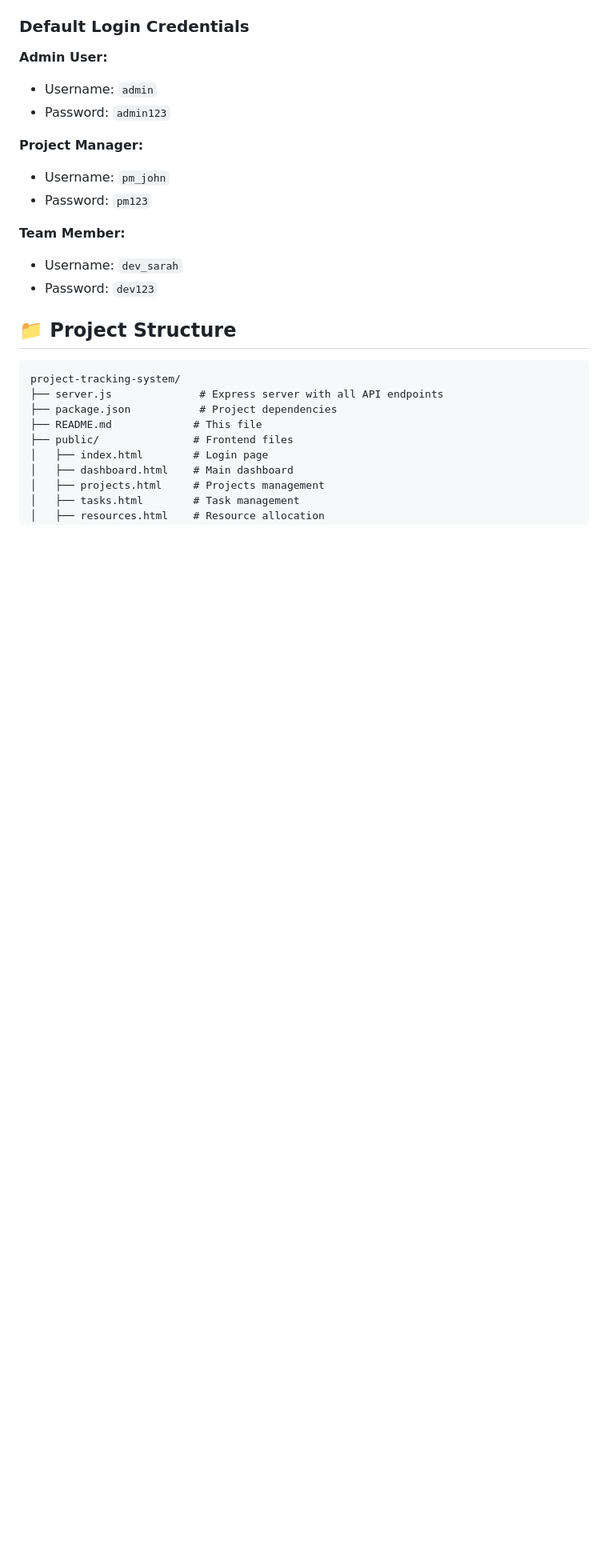
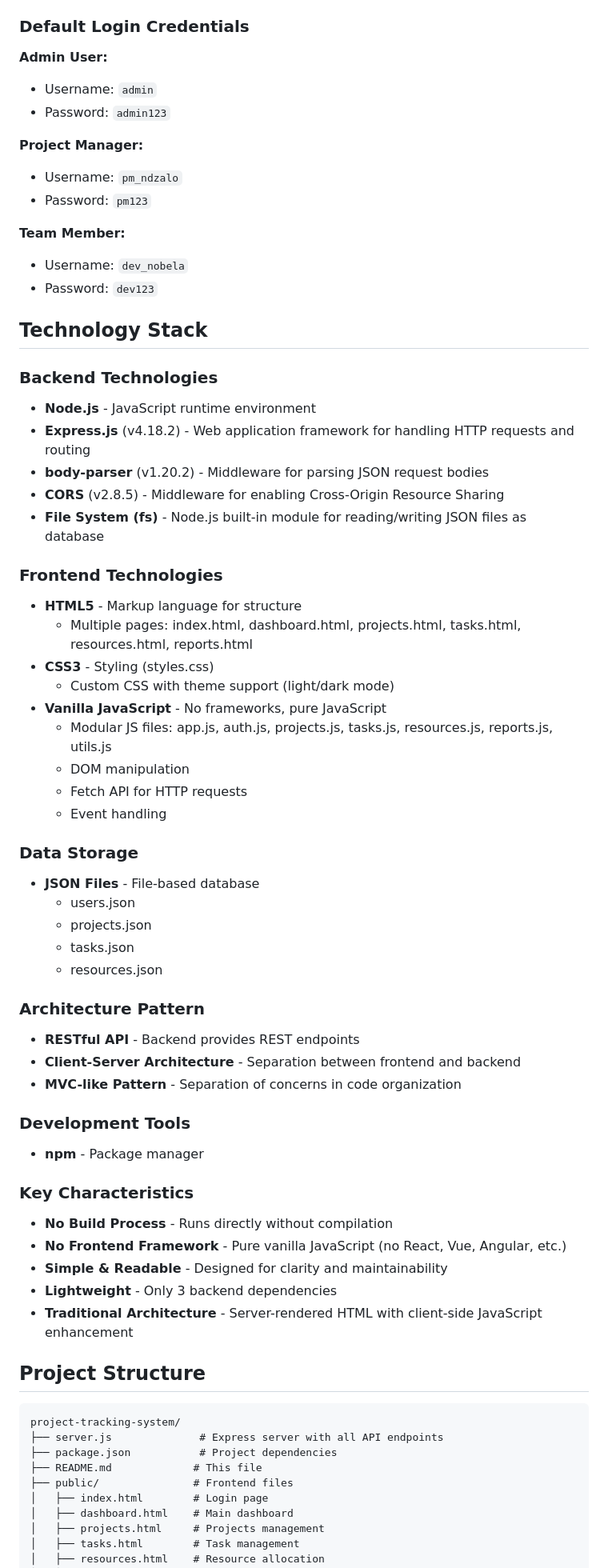
Before and after one commit to NDZALO2010/ProjectTrackingSystem, a Markdown page: README.md, the part around one of its changes. Shown at 80% size. Rendered like a GitHub page; blank space fills up the shorter version.

Commit message:
Add comprehensive technology stack section to README

````diff
--- a/README.md
+++ b/README.md
@@ -52,14 +52,56 @@ A comprehensive web-based application for managing projects, tasks, resources, a
 - Password: `admin123`
 
 **Project Manager:**
-- Username: `pm_john`
+- Username: `pm_ndzalo`
 - Password: `pm123`
 
 **Team Member:**
-- Username: `dev_sarah`
+- Username: `dev_nobela`
 - Password: `dev123`
 
-## 📁 Project Structure
+## Technology Stack
+
+### Backend Technologies
+- **Node.js** - JavaScript runtime environment
+- **Express.js** (v4.18.2) - Web application framework for handling HTTP requests and routing
+- **body-parser** (v1.20.2) - Middleware for parsing JSON request bodies
+- **CORS** (v2.8.5) - Middleware for enabling Cross-Origin Resource Sharing
+- **File System (fs)** - Node.js built-in module for reading/writing JSON files as database
+
+### Frontend Technologies
+- **HTML5** - Markup language for structure
+  - Multiple pages: index.html, dashboard.html, projects.html, tasks.html, resources.html, reports.html
+- **CSS3** - Styling (styles.css)
+  - Custom CSS with theme support (light/dark mode)
+- **Vanilla JavaScript** - No frameworks, pure JavaScript
+  - Modular JS files: app.js, auth.js, projects.js, tasks.js, resources.js, reports.js, utils.js
+  - DOM manipulation
+  - Fetch API for HTTP requests
+  - Event handling
+
+### Data Storage
+- **JSON Files** - File-based database
+  - users.json
+  - projects.json
+  - tasks.json
+  - resources.json
+
+### Architecture Pattern
+- **RESTful API** - Backend provides REST endpoints
+- **Client-Server Architecture** - Separation between frontend and backend
+- **MVC-like Pattern** - Separation of concerns in code organization
+
+### Development Tools
+- **npm** - Package manager
+
+### Key Characteristics
+- **No Build Process** - Runs directly without compilation
+- **No Frontend Framework** - Pure vanilla JavaScript (no React, Vue, Angular, etc.)
+- **Simple & Readable** - Designed for clarity and maintainability
+- **Lightweight** - Only 3 backend dependencies
+- **Traditional Architecture** - Server-rendered HTML with client-side JavaScript enhancement
+
+## Project Structure
 
 ```
 project-tracking-system/
````
Also changed, not shown: other parts of README.md (+10 -10 lines).
